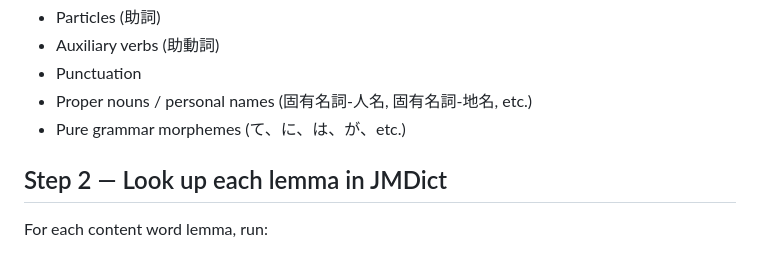
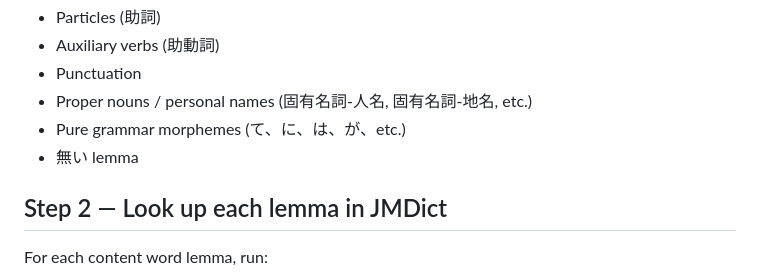
Before and after one commit to fasiha/obsidian-japanese-quizzer, a Markdown page: .claude/commands/annotate-vocab.md, the part around the change. Rendered like a GitHub page.

Commit message:
stop giving me nai, annotator

```diff
--- a/.claude/commands/annotate-vocab.md
+++ b/.claude/commands/annotate-vocab.md
@@ -18,6 +18,7 @@ From the MeCab output, collect all **content word lemmas**: nouns, verbs (dictio
 - Punctuation
 - Proper nouns / personal names (固有名詞-人名, 固有名詞-地名, etc.)
 - Pure grammar morphemes (て、に、は、が、etc.)
+- 無い lemma
 
 ## Step 2 — Look up each lemma in JMDict
 
```
